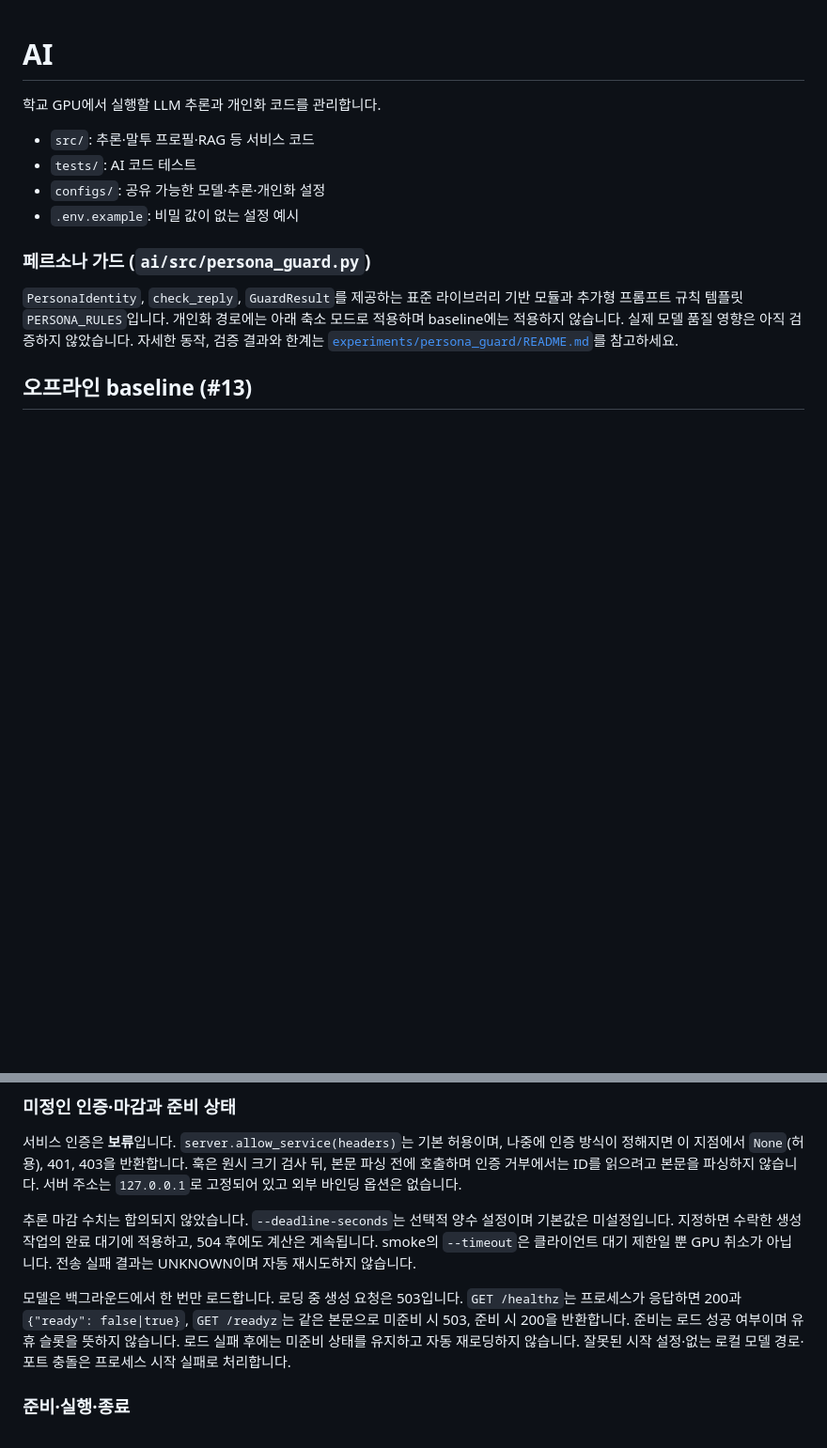
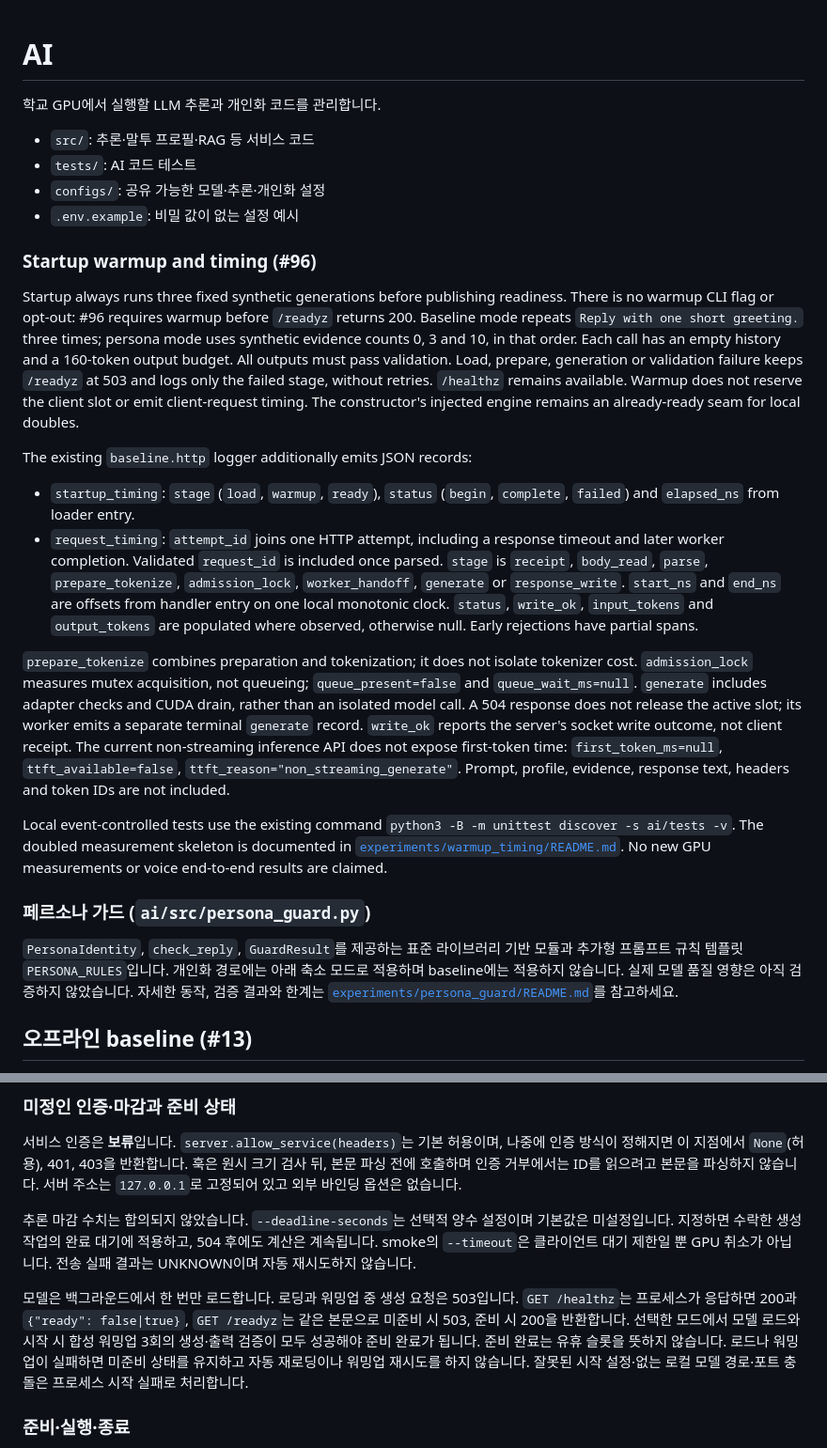
Before and after one commit to Aurelia-aurity/Replica, a Markdown page: ai/README.md, 2 parts joined by grey strips. Shown at 94% size. Rendered like a GitHub page; blank space fills up the shorter version.

Commit message:
docs: 워밍업과 시간 기록 사용법 문서화
Refs #96

```diff
--- a/ai/README.md
+++ b/ai/README.md
@@ -6,6 +6,47 @@
 - `tests/`: AI 코드 테스트
 - `configs/`: 공유 가능한 모델·추론·개인화 설정
 - `.env.example`: 비밀 값이 없는 설정 예시
+
+### Startup warmup and timing (#96)
+
+Startup always runs three fixed synthetic generations before publishing readiness.
+There is no warmup CLI flag or opt-out: #96 requires warmup before `/readyz`
+returns 200. Baseline mode repeats `Reply with one short greeting.` three times;
+persona mode uses synthetic evidence counts 0, 3 and 10, in that order. Each call
+has an empty history and a 160-token output budget. All outputs must pass validation.
+Load, prepare, generation or validation failure keeps `/readyz` at 503 and logs
+only the failed stage, without retries. `/healthz` remains available. Warmup
+does not reserve the client slot or emit client-request timing. The constructor's
+injected engine remains an already-ready seam for local doubles.
+
+The existing `baseline.http` logger additionally emits JSON records:
+
+- `startup_timing`: `stage` (`load`, `warmup`, `ready`), `status`
+  (`begin`, `complete`, `failed`) and `elapsed_ns` from loader entry.
+- `request_timing`: `attempt_id` joins one HTTP attempt, including a response
+  timeout and later worker completion. Validated `request_id` is included once
+  parsed. `stage` is `receipt`, `body_read`, `parse`, `prepare_tokenize`,
+  `admission_lock`, `worker_handoff`, `generate` or `response_write`.
+  `start_ns` and `end_ns` are offsets from handler entry on one local monotonic
+  clock. `status`, `write_ok`, `input_tokens` and `output_tokens` are populated
+  where observed, otherwise null. Early rejections have partial spans.
+
+`prepare_tokenize` combines preparation and tokenization; it does not isolate
+tokenizer cost. `admission_lock` measures mutex acquisition, not queueing;
+`queue_present=false` and `queue_wait_ms=null`. `generate` includes adapter checks
+and CUDA drain, rather than an isolated model call. A 504 response does not
+release the active slot; its worker emits a separate terminal `generate` record.
+`write_ok` reports the server's socket write outcome, not client receipt.
+The current non-streaming inference API does not expose first-token time:
+`first_token_ms=null`, `ttft_available=false`,
+`ttft_reason="non_streaming_generate"`. Prompt, profile, evidence, response text,
+headers and token IDs are not included.
+
+Local event-controlled tests use the existing command
+`python3 -B -m unittest discover -s ai/tests -v`. The doubled measurement
+skeleton is documented in
+[`experiments/warmup_timing/README.md`](../experiments/warmup_timing/README.md).
+No new GPU measurements or voice end-to-end results are claimed.
 
 ### 페르소나 가드 (`ai/src/persona_guard.py`)
 
@@ -155,7 +196,7 @@ python ai/scripts/smoke_persona.py --help
 
 추론 마감 수치는 합의되지 않았습니다. `--deadline-seconds`는 선택적 양수 설정이며 기본값은 미설정입니다. 지정하면 수락한 생성 작업의 완료 대기에 적용하고, 504 후에도 계산은 계속됩니다. smoke의 `--timeout`은 클라이언트 대기 제한일 뿐 GPU 취소가 아닙니다. 전송 실패 결과는 UNKNOWN이며 자동 재시도하지 않습니다.
 
-모델은 백그라운드에서 한 번만 로드합니다. 로딩 중 생성 요청은 503입니다. `GET /healthz`는 프로세스가 응답하면 200과 `{"ready": false|true}`, `GET /readyz`는 같은 본문으로 미준비 시 503, 준비 시 200을 반환합니다. 준비는 로드 성공 여부이며 유휴 슬롯을 뜻하지 않습니다. 로드 실패 후에는 미준비 상태를 유지하고 자동 재로딩하지 않습니다. 잘못된 시작 설정·없는 로컬 모델 경로·포트 충돌은 프로세스 시작 실패로 처리합니다.
+모델은 백그라운드에서 한 번만 로드합니다. 로딩과 워밍업 중 생성 요청은 503입니다. `GET /healthz`는 프로세스가 응답하면 200과 `{"ready": false|true}`, `GET /readyz`는 같은 본문으로 미준비 시 503, 준비 시 200을 반환합니다. 선택한 모드에서 모델 로드와 시작 시 합성 워밍업 3회의 생성·출력 검증이 모두 성공해야 준비 완료가 됩니다. 준비 완료는 유휴 슬롯을 뜻하지 않습니다. 로드나 워밍업이 실패하면 미준비 상태를 유지하고 자동 재로딩이나 워밍업 재시도를 하지 않습니다. 잘못된 시작 설정·없는 로컬 모델 경로·포트 충돌은 프로세스 시작 실패로 처리합니다.
 
 ### 준비·실행·종료
 
```
Also changed, not shown: experiments/warmup_timing/README.md (added, +29 -0 lines).
